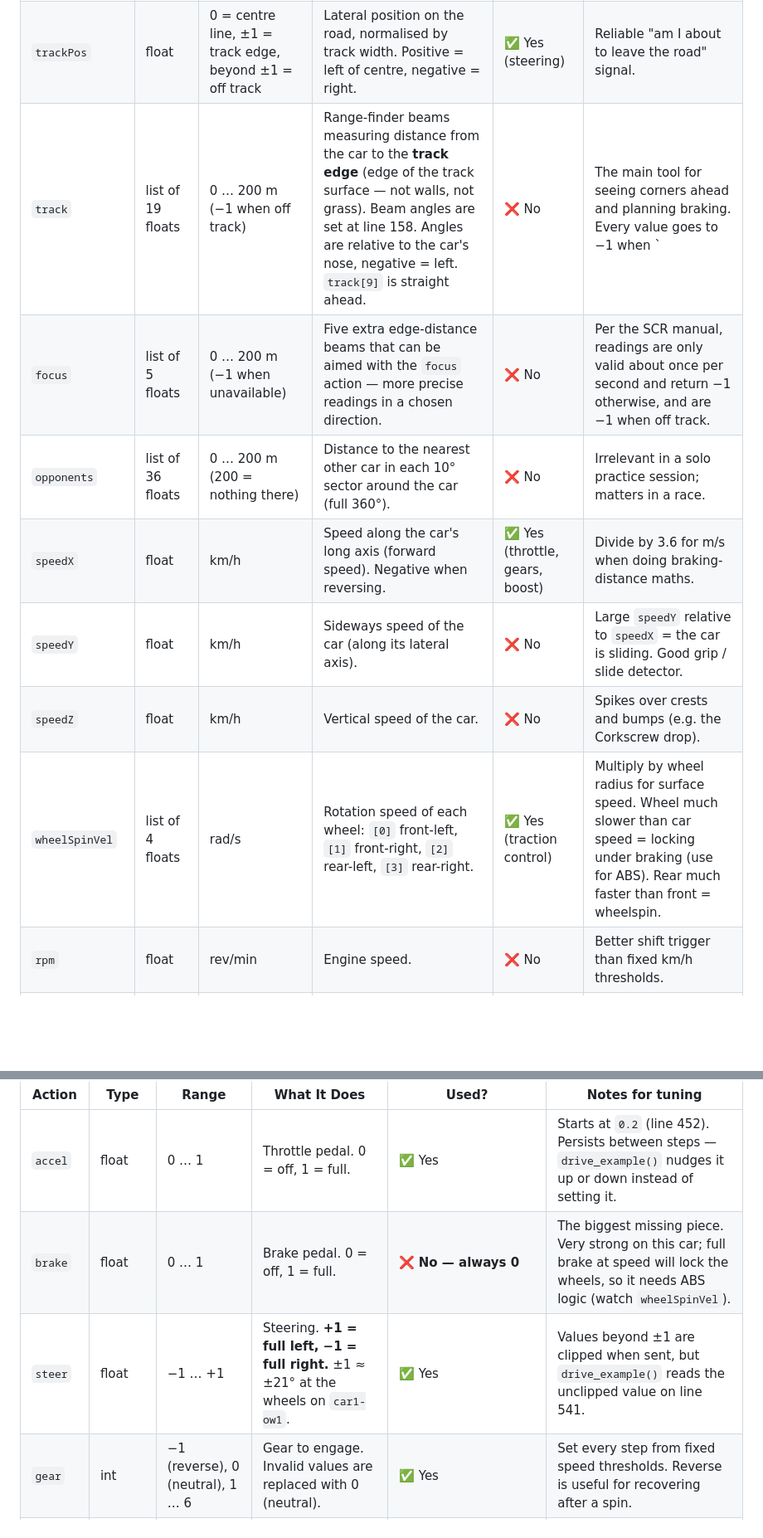
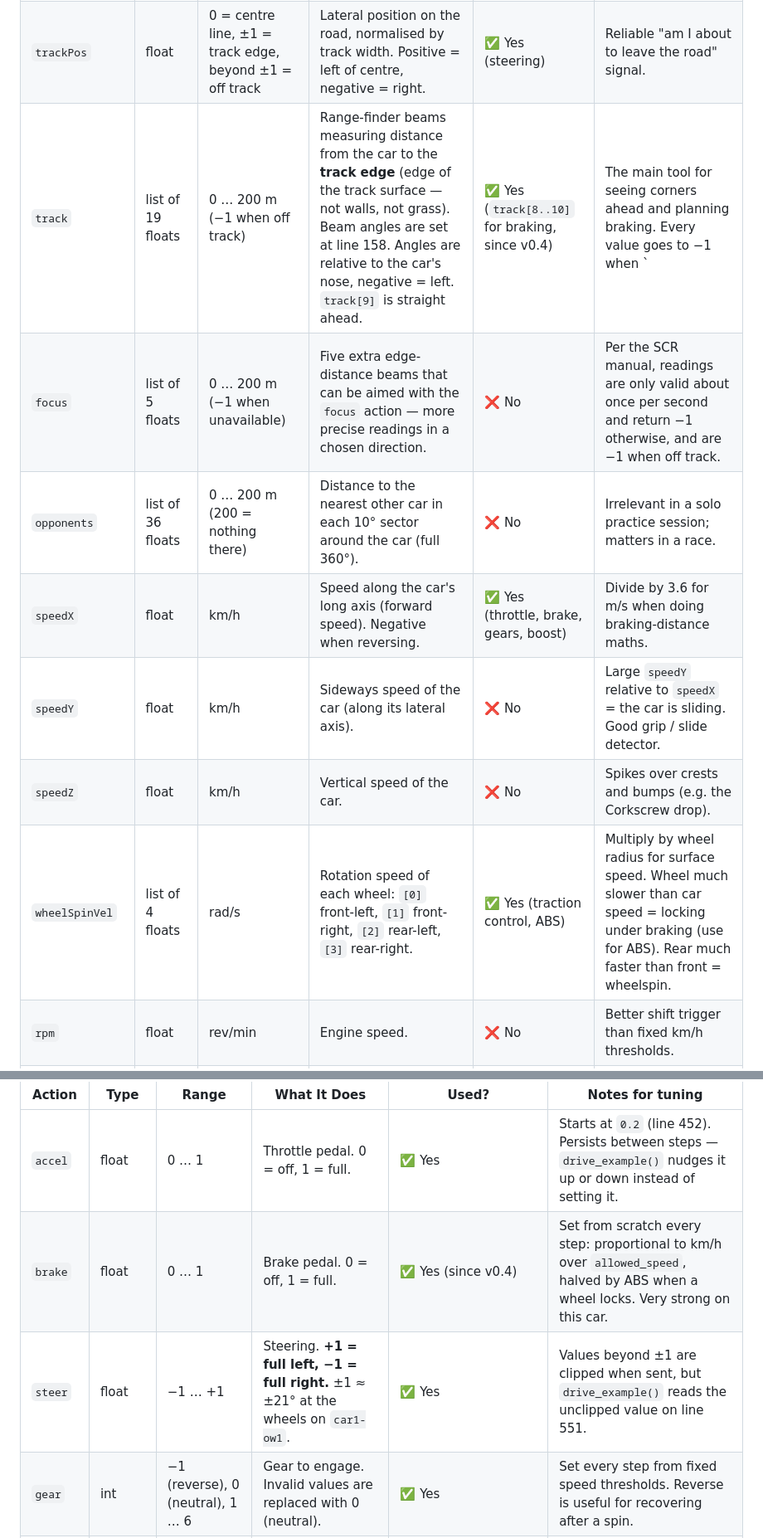
Before and after one commit to AdrianoNTorres/IBM-AI-RACE-CHALLENGE, a Markdown page: tuning-card.md, 2 parts joined by grey strips. Shown at 83% size. GitHub-like rendering; blank space fills up the shorter version.

```diff
--- a/tuning-card.md
+++ b/tuning-card.md
@@ -43,13 +51,13 @@ The client runs at **50 steps per second** (one step ≈ 20 ms). Every step it r
 |---|---|---|---|---|---|
 | `angle` | float | −π … +π rad | Angle between the car's heading and the direction of the track at that point. 0 = pointing straight down the road. | ✅ Yes (steering) | Large values mean the car is sliding or rotated. |
 | `trackPos` | float | 0 = centre line, ±1 = track edge, beyond ±1 = off track | Lateral position on the road, normalised by track width. Positive = left of centre, negative = right. | ✅ Yes (steering) | Reliable "am I about to leave the road" signal. |
-| `track` | list of 19 floats | 0 … 200 m (−1 when off track) | Range-finder beams measuring distance from the car to the **track edge** (edge of the track surface — not walls, not grass). Beam angles are set at line 158. Angles are relative to the car's nose, negative = left. `track[9]` is straight ahead. | ❌ No | The main tool for seeing corners ahead and planning braking. Every value goes to −1 when `|trackPos| > 1`. `gym_torcs.py` uses `min(track) < 0` as its off-track check. |
+| `track` | list of 19 floats | 0 … 200 m (−1 when off track) | Range-finder beams measuring distance from the car to the **track edge** (edge of the track surface — not walls, not grass). Beam angles are set at line 158. Angles are relative to the car's nose, negative = left. `track[9]` is straight ahead. | ✅ Yes (`track[8..10]` for braking, since v0.4) | The main tool for seeing corners ahead and planning braking. Every value goes to −1 when `|trackPos| > 1`. `gym_torcs.py` uses `min(track) < 0` as its off-track check. |
 | `focus` | list of 5 floats | 0 … 200 m (−1 when unavailable) | Five extra edge-distance beams that can be aimed with the `focus` action — more precise readings in a chosen direction. | ❌ No | Per the SCR manual, readings are only valid about once per second and return −1 otherwise, and are −1 when off track. |
 | `opponents` | list of 36 floats | 0 … 200 m (200 = nothing there) | Distance to the nearest other car in each 10° sector around the car (full 360°). | ❌ No | Irrelevant in a solo practice session; matters in a race. |
-| `speedX` | float | km/h | Speed along the car's long axis (forward speed). Negative when reversing. | ✅ Yes (throttle, gears, boost) | Divide by 3.6 for m/s when doing braking-distance maths. |
+| `speedX` | float | km/h | Speed along the car's long axis (forward speed). Negative when reversing. | ✅ Yes (throttle, brake, gears, boost) | Divide by 3.6 for m/s when doing braking-distance maths. |
 | `speedY` | float | km/h | Sideways speed of the car (along its lateral axis). | ❌ No | Large `speedY` relative to `speedX` = the car is sliding. Good grip / slide detector. |
 | `speedZ` | float | km/h | Vertical speed of the car. | ❌ No | Spikes over crests and bumps (e.g. the Corkscrew drop). |
-| `wheelSpinVel` | list of 4 floats | rad/s | Rotation speed of each wheel: `[0]` front-left, `[1]` front-right, `[2]` rear-left, `[3]` rear-right. | ✅ Yes (traction control) | Multiply by wheel radius for surface speed. Wheel much slower than car speed = locking under braking (use for ABS). Rear much faster than front = wheelspin. |
+| `wheelSpinVel` | list of 4 floats | rad/s | Rotation speed of each wheel: `[0]` front-left, `[1]` front-right, `[2]` rear-left, `[3]` rear-right. | ✅ Yes (traction control, ABS) | Multiply by wheel radius for surface speed. Wheel much slower than car speed = locking under braking (use for ABS). Rear much faster than front = wheelspin. |
 | `rpm` | float | rev/min | Engine speed. | ❌ No | Better shift trigger than fixed km/h thresholds. |
 | `gear` | int | −1 (reverse), 0 (neutral), 1 … 6 | Gear currently engaged. | ❌ No (gear is written, not read) | Useful for RPM-based shifting with hysteresis. |
 | `damage` | float | 0 … ∞ points | Accumulated car damage. Increases on impacts. | ❌ No | Target is 0. Note: `gym_torcs.py` and the auto-relaunch in `Client` start TORCS with `-nodamage`; check how TORCS was launched before trusting this value. |
@@ -73,8 +81,8 @@ All values are clipped to their limits by `clip_to_limits()` (lines 461–478) b
 | Action | Type | Range | What It Does | Used? | Notes for tuning |
 |---|---|---|---|---|---|
 | `accel` | float | 0 … 1 | Throttle pedal. 0 = off, 1 = full. | ✅ Yes | Starts at `0.2` (line 452). Persists between steps — `drive_example()` nudges it up or down instead of setting it. |
-| `brake` | float | 0 … 1 | Brake pedal. 0 = off, 1 = full. | ❌ **No — always 0** | The biggest missing piece. Very strong on this car; full brake at speed will lock the wheels, so it needs ABS logic (watch `wheelSpinVel`). |
-| `steer` | float | −1 … +1 | Steering. **+1 = full left, −1 = full right.** ±1 ≈ ±21° at the wheels on `car1-ow1`. | ✅ Yes | Values beyond ±1 are clipped when sent, but `drive_example()` reads the unclipped value on line 541. |
+| `brake` | float | 0 … 1 | Brake pedal. 0 = off, 1 = full. | ✅ Yes (since v0.4) | Set from scratch every step: proportional to km/h over `allowed_speed`, halved by ABS when a wheel locks. Very strong on this car. |
+| `steer` | float | −1 … +1 | Steering. **+1 = full left, −1 = full right.** ±1 ≈ ±21° at the wheels on `car1-ow1`. | ✅ Yes | Values beyond ±1 are clipped when sent, but `drive_example()` reads the unclipped value on line 551. |
 | `gear` | int | −1 (reverse), 0 (neutral), 1 … 6 | Gear to engage. Invalid values are replaced with 0 (neutral). | ✅ Yes | Set every step from fixed speed thresholds. Reverse is useful for recovering after a spin. |
 | `clutch` | float | 0 … 1 | Clutch pedal. 0 = engaged, 1 = fully pressed. | ❌ No | TORCS handles the clutch automatically during shifts; mainly useful for launch control. |
 | `focus` | list of angles | each −90 … +90 degrees | Direction(s) to aim the `focus` sensor beams, relative to the car's nose. | ❌ No (default `[-90,-45,0,45,90]` sent every step) | Only matters if you read the `focus` sensor. |
```
Also changed, not shown: other parts of tuning-card.md (+25 -17 lines), CHANGELOG.md (+8 -8 lines).
